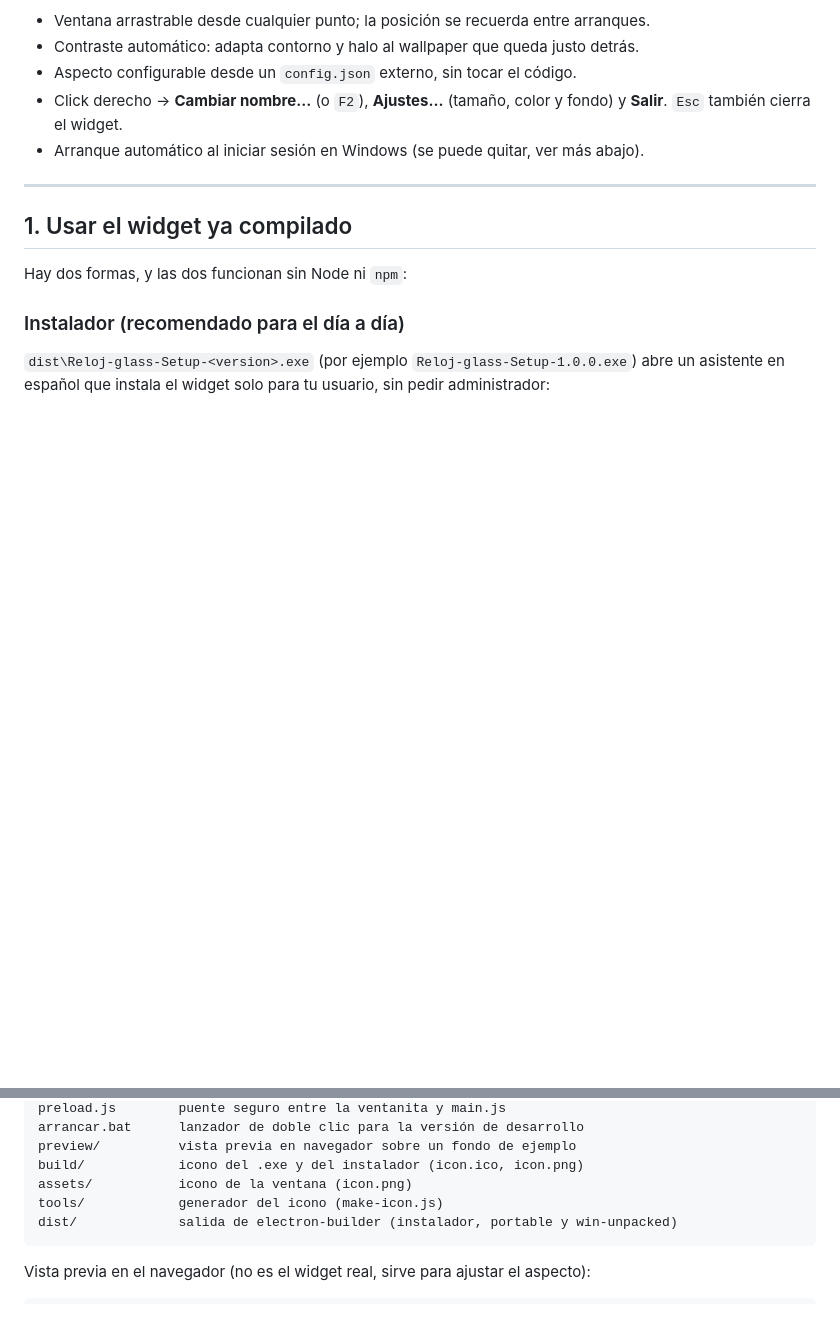
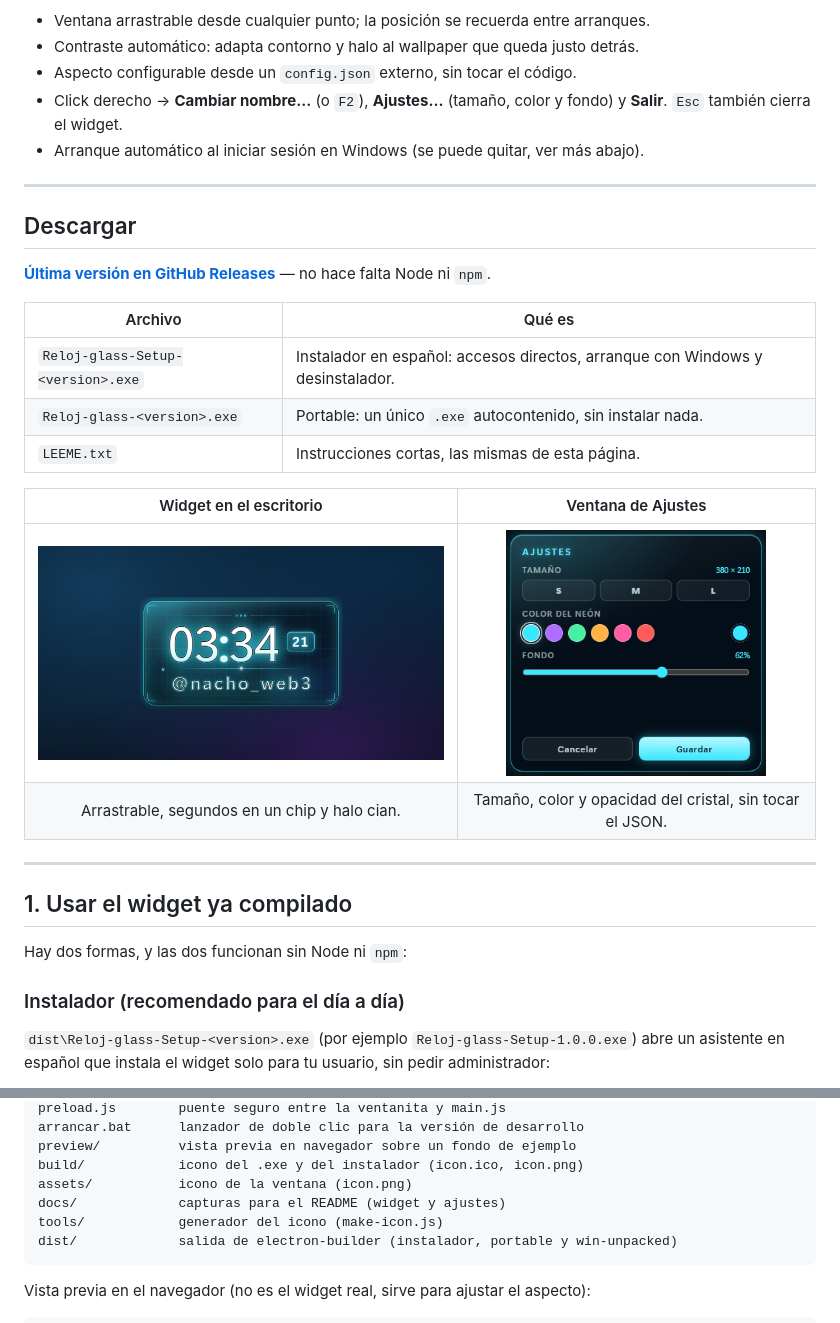
Before and after one commit to nachoweb3/reloj-glass, a Markdown page: README.md, 2 parts joined by grey strips. Drawn GitHub-style; pictures changed too: docs/ajustes.png (added), docs/widget.png (added); blank space fills up the shorter version.

Commit message:
README: capturas del widget y de Ajustes con enlace a las descargas
Añade la sección Descargar con enlace a la última release y dos capturas reales
del widget y de la ventana de Ajustes, para saber qué se descarga antes de bajar nada.

🤖 Generated with Codebuff
Co-Authored-By: Codebuff <noreply@codebuff.com>

````diff
--- a/README.md
+++ b/README.md
@@ -10,6 +10,24 @@ nivel del escritorio: no se pone por encima de otras aplicaciones ni ocupa un hu
 - Click derecho → **Cambiar nombre…** (o `F2`), **Ajustes…** (tamaño, color y fondo) y **Salir**.
   `Esc` también cierra el widget.
 - Arranque automático al iniciar sesión en Windows (se puede quitar, ver más abajo).
+
+---
+
+## Descargar
+
+[**Última versión en GitHub Releases**](https://github.com/nachoweb3/reloj-glass/releases/latest) — no hace falta
+Node ni `npm`.
+
+| Archivo | Qué es |
+|---|---|
+| `Reloj-glass-Setup-<version>.exe` | Instalador en español: accesos directos, arranque con Windows y desinstalador. |
+| `Reloj-glass-<version>.exe` | Portable: un único `.exe` autocontenido, sin instalar nada. |
+| `LEEME.txt` | Instrucciones cortas, las mismas de esta página. |
+
+| Widget en el escritorio | Ventana de Ajustes |
+| :---: | :---: |
+| <img src="docs/widget.png" width="480" alt="Widget de cristal con la hora, los segundos y @nacho_web3 sobre el escritorio"> | <img src="docs/ajustes.png" width="260" alt="Ventana de Ajustes con tamaño S/M/L, color del neón y fondo"> |
+| Arrastrable, segundos en un chip y halo cian. | Tamaño, color y opacidad del cristal, sin tocar el JSON. |
 
 ---
 
@@ -248,6 +266,7 @@ arrancar.bat      lanzador de doble clic para la versión de desarrollo
 preview/          vista previa en navegador sobre un fondo de ejemplo
 build/            icono del .exe y del instalador (icon.ico, icon.png)
 assets/           icono de la ventana (icon.png)
+docs/             capturas para el README (widget y ajustes)
 tools/            generador del icono (make-icon.js)
 dist/             salida de electron-builder (instalador, portable y win-unpacked)
 ```
````
